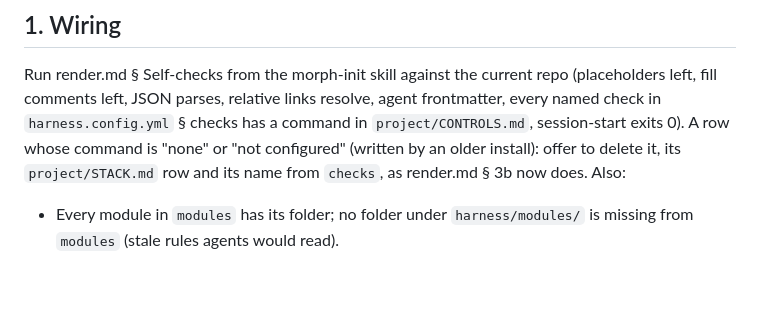
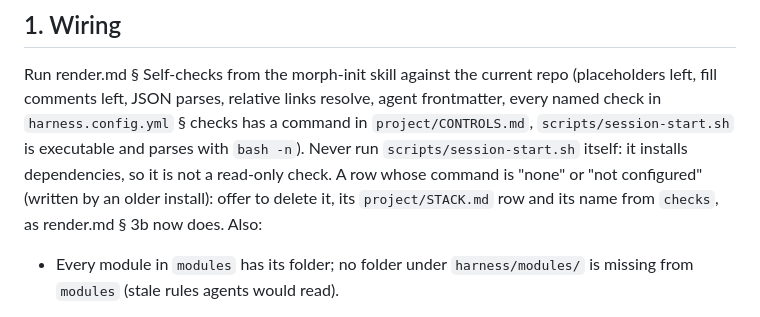
Before and after one commit to Antarsoft/morphness, a Markdown page: skills/morph-doctor/SKILL.md, the part around the change. Rendered like a GitHub page; blank space fills up the shorter version.

Commit message:
morph-doctor: check session-start with bash -n instead of running it (#50)

```diff
--- a/skills/morph-doctor/SKILL.md
+++ b/skills/morph-doctor/SKILL.md
@@ -12,9 +12,11 @@ branch, never on the integration or production branch.
 
 Run render.md § Self-checks from the morph-init skill against the current repo (placeholders left,
 fill comments left, JSON parses, relative links resolve, agent frontmatter, every named check in
-`harness.config.yml` § checks has a command in `project/CONTROLS.md`, session-start exits 0). A row
-whose command is "none" or "not configured" (written by an older install): offer to delete it, its
-`project/STACK.md` row and its name from `checks`, as render.md § 3b now does. Also:
+`harness.config.yml` § checks has a command in `project/CONTROLS.md`, `scripts/session-start.sh` is
+executable and parses with `bash -n`). Never run `scripts/session-start.sh` itself: it installs
+dependencies, so it is not a read-only check. A row whose command is "none" or "not configured"
+(written by an older install): offer to delete it, its `project/STACK.md` row and its name from
+`checks`, as render.md § 3b now does. Also:
 
 - Every module in `modules` has its folder; no folder under `harness/modules/` is missing from
   `modules` (stale rules agents would read).
```
